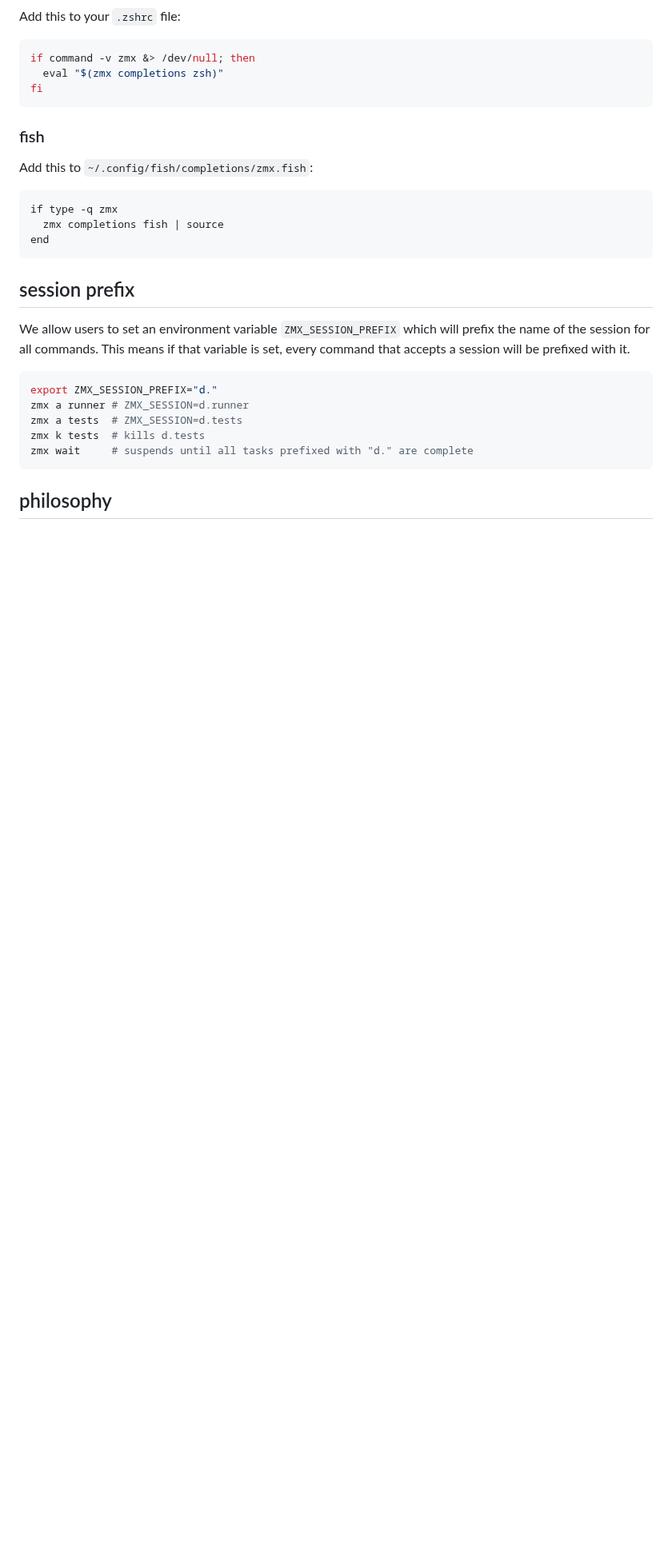
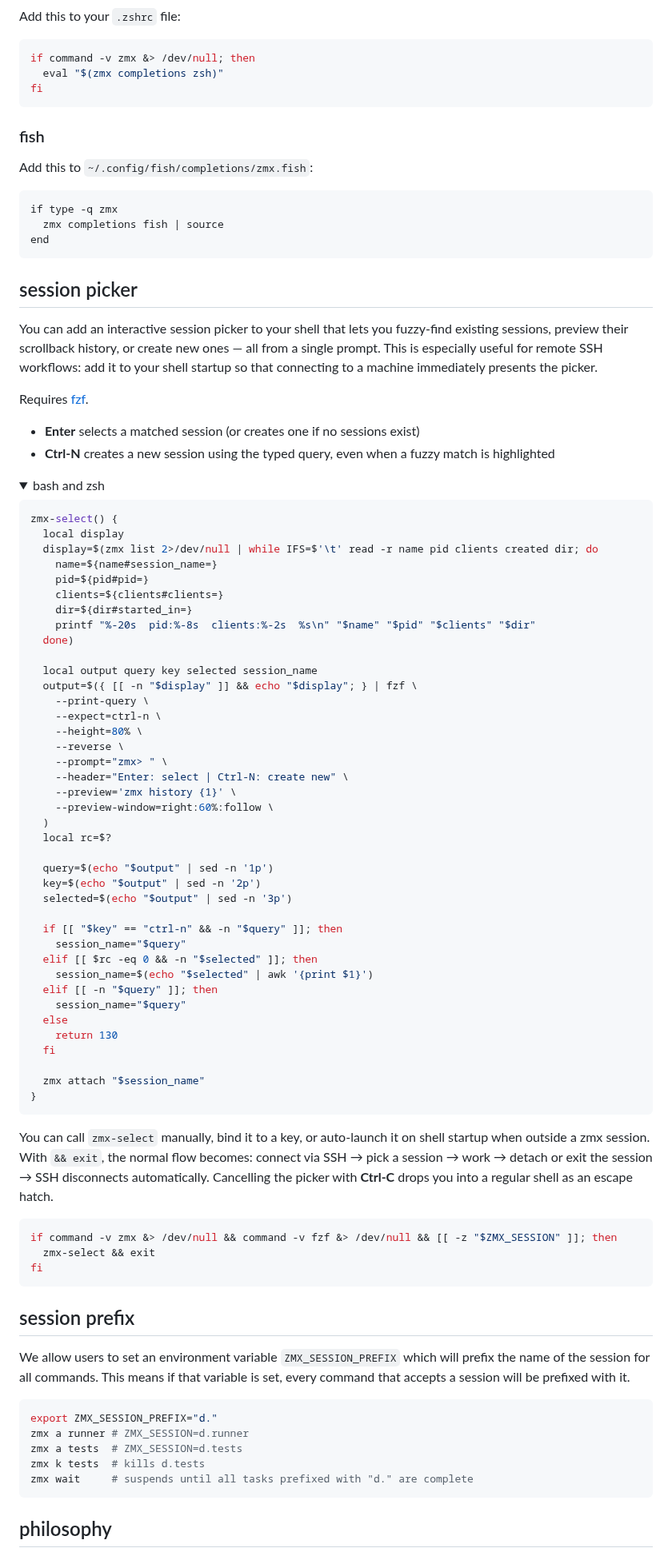
Before and after one commit to neurosnap/zmx, a Markdown page: README.md, the part around the change. Shown at 80% size. GitHub-like rendering; folded sections open; blank space fills up the shorter version.

Commit message:
docs: add session picker recipe using fzf (#75)
Add a shell function that fuzzy-finds and attaches to zmx sessions,
previews scrollback history, or creates new ones. Includes a Ctrl-N
keybinding to force session creation when a fuzzy match is highlighted.
Particularly useful for remote SSH workflows.

````diff
--- a/README.md
+++ b/README.md
@@ -211,6 +211,70 @@ if type -q zmx
 end
 ```
 
+## session picker
+
+You can add an interactive session picker to your shell that lets you fuzzy-find existing sessions, preview their scrollback history, or create new ones — all from a single prompt. This is especially useful for remote SSH workflows: add it to your shell startup so that connecting to a machine immediately presents the picker.
+
+Requires [fzf](https://github.com/junegunn/fzf).
+
+- **Enter** selects a matched session (or creates one if no sessions exist)
+- **Ctrl-N** creates a new session using the typed query, even when a fuzzy match is highlighted
+
+<details>
+<summary>bash and zsh</summary>
+
+```bash
+zmx-select() {
+  local display
+  display=$(zmx list 2>/dev/null | while IFS=$'\t' read -r name pid clients created dir; do
+    name=${name#session_name=}
+    pid=${pid#pid=}
+    clients=${clients#clients=}
+    dir=${dir#started_in=}
+    printf "%-20s  pid:%-8s  clients:%-2s  %s\n" "$name" "$pid" "$clients" "$dir"
+  done)
+
+  local output query key selected session_name
+  output=$({ [[ -n "$display" ]] && echo "$display"; } | fzf \
+    --print-query \
+    --expect=ctrl-n \
+    --height=80% \
+    --reverse \
+    --prompt="zmx> " \
+    --header="Enter: select | Ctrl-N: create new" \
+    --preview='zmx history {1}' \
+    --preview-window=right:60%:follow \
+  )
+  local rc=$?
+
+  query=$(echo "$output" | sed -n '1p')
+  key=$(echo "$output" | sed -n '2p')
+  selected=$(echo "$output" | sed -n '3p')
+
+  if [[ "$key" == "ctrl-n" && -n "$query" ]]; then
+    session_name="$query"
+  elif [[ $rc -eq 0 && -n "$selected" ]]; then
+    session_name=$(echo "$selected" | awk '{print $1}')
+  elif [[ -n "$query" ]]; then
+    session_name="$query"
+  else
+    return 130
+  fi
+
+  zmx attach "$session_name"
+}
+```
+
+You can call `zmx-select` manually, bind it to a key, or auto-launch it on shell startup when outside a zmx session. With `&& exit`, the normal flow becomes: connect via SSH → pick a session → work → detach or exit the session → SSH disconnects automatically. Cancelling the picker with **Ctrl-C** drops you into a regular shell as an escape hatch.
+
+```bash
+if command -v zmx &> /dev/null && command -v fzf &> /dev/null && [[ -z "$ZMX_SESSION" ]]; then
+  zmx-select && exit
+fi
+```
+
+</details>
+
 ## session prefix
 
 We allow users to set an environment variable `ZMX_SESSION_PREFIX` which will prefix the name of the session for all commands. This means if that variable is set, every command that accepts a session will be prefixed with it.
````
